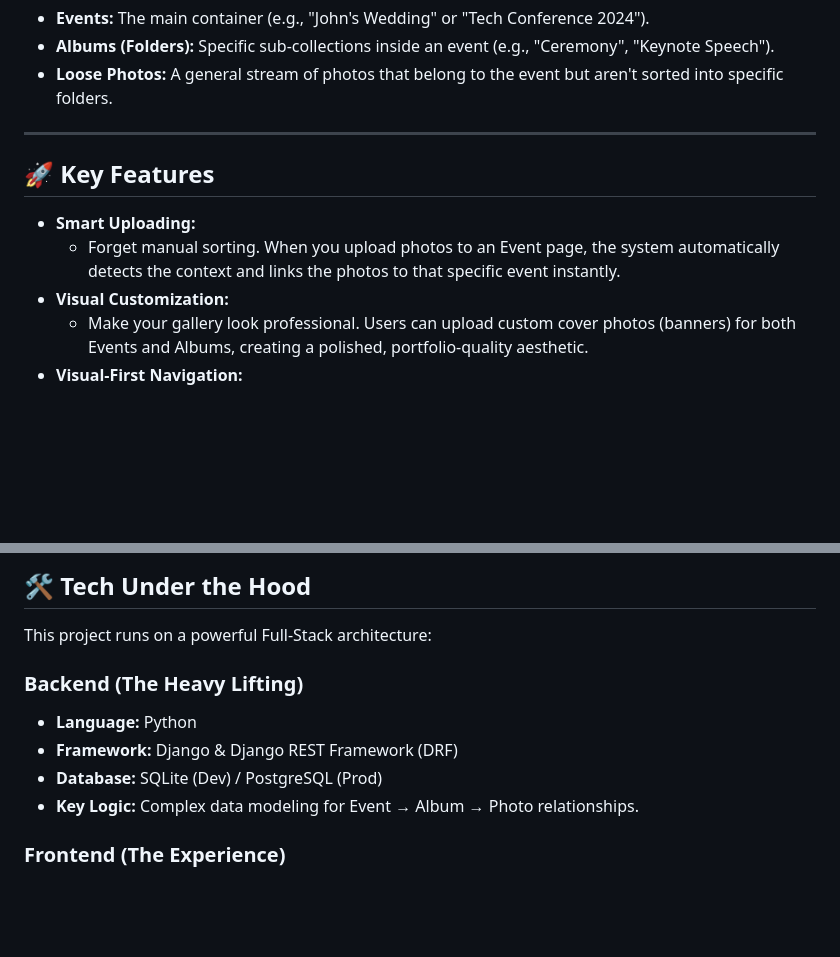
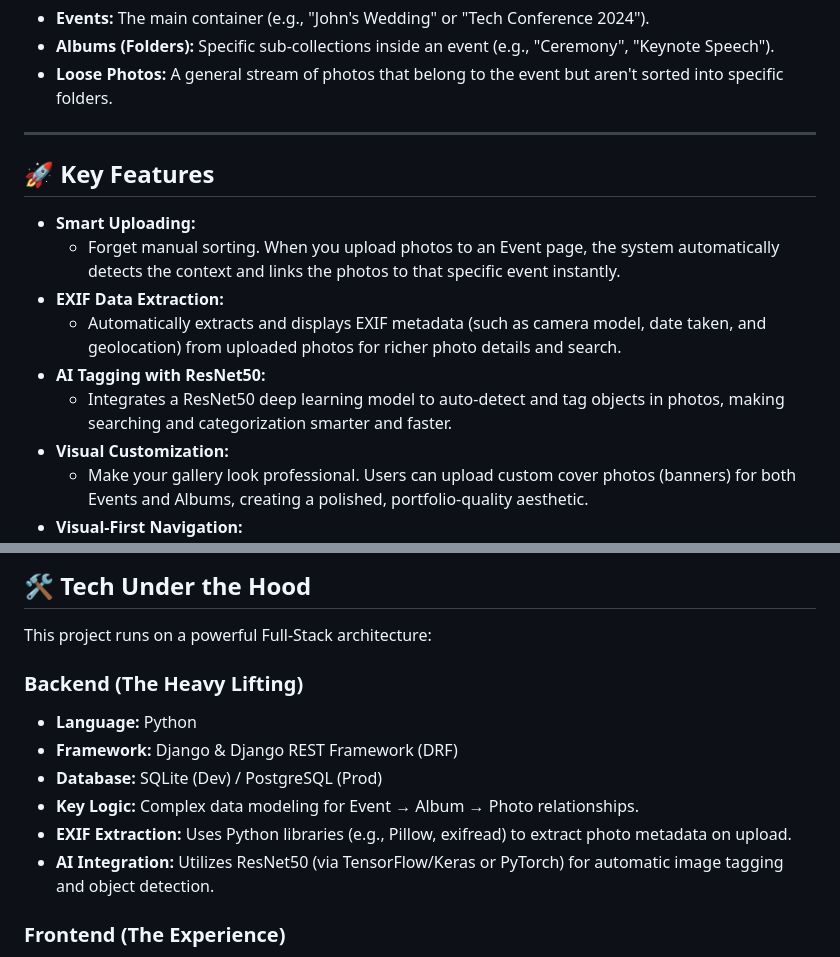
Before and after one commit to APT-KK/MemoRise, a Markdown page: README.md, 2 parts joined by grey strips. GitHub-like rendering; blank space fills up the shorter version.

Commit message:
Update README.md to enhance Key Features and Backend details

```diff
--- a/README.md
+++ b/README.md
@@ -36,10 +36,15 @@ graph TD;
 
 ---
 
+
 ## 🚀 Key Features
 
 - **Smart Uploading:**
   - Forget manual sorting. When you upload photos to an Event page, the system automatically detects the context and links the photos to that specific event instantly.
+- **EXIF Data Extraction:**
+  - Automatically extracts and displays EXIF metadata (such as camera model, date taken, and geolocation) from uploaded photos for richer photo details and search.
+- **AI Tagging with ResNet50:**
+  - Integrates a ResNet50 deep learning model to auto-detect and tag objects in photos, making searching and categorization smarter and faster.
 - **Visual Customization:**
   - Make your gallery look professional. Users can upload custom cover photos (banners) for both Events and Albums, creating a polished, portfolio-quality aesthetic.
 - **Visual-First Navigation:**
@@ -62,11 +67,14 @@ graph TD;
 
 This project runs on a powerful Full-Stack architecture:
 
+
 ### Backend (The Heavy Lifting)
 - **Language:** Python
 - **Framework:** Django & Django REST Framework (DRF)
 - **Database:** SQLite (Dev) / PostgreSQL (Prod)
 - **Key Logic:** Complex data modeling for Event → Album → Photo relationships.
+- **EXIF Extraction:** Uses Python libraries (e.g., Pillow, exifread) to extract photo metadata on upload.
+- **AI Integration:** Utilizes ResNet50 (via TensorFlow/Keras or PyTorch) for automatic image tagging and object detection.
 
 ### Frontend (The Experience)
 - **Library:** React.js (Vite)
```
